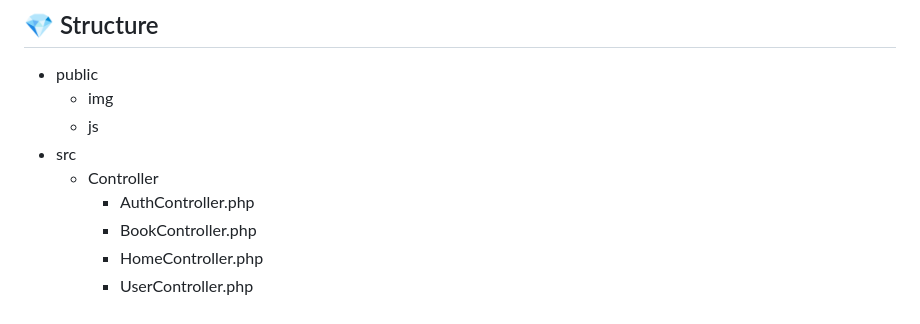
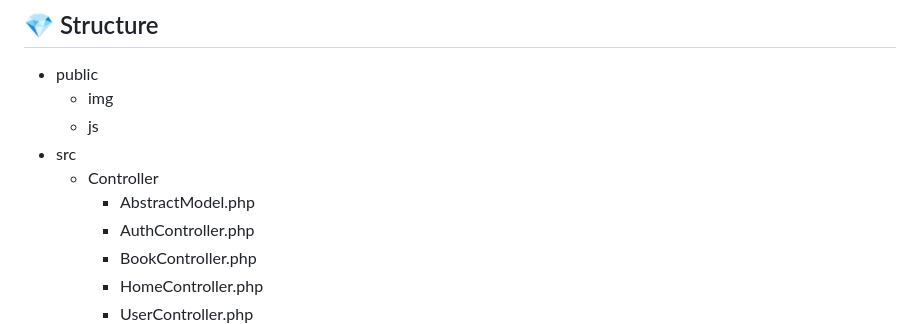
Before and after one commit to nadia-hazem/super-week, a Markdown page: README.md, the part around the change. Rendered like a GitHub page.

```diff
--- a/README.md
+++ b/README.md
@@ -190,6 +190,7 @@ Make a final commit and push your branch to the repo, make a pull request as bef
     * js
 * src
     * Controller
+    	* AbstractModel.php
         * AuthController.php
         * BookController.php
         * HomeController.php
```
